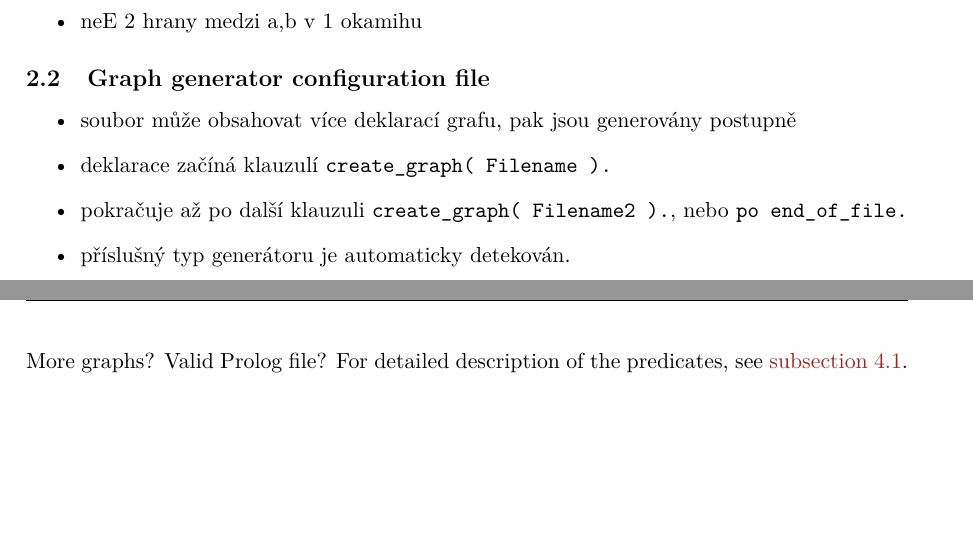
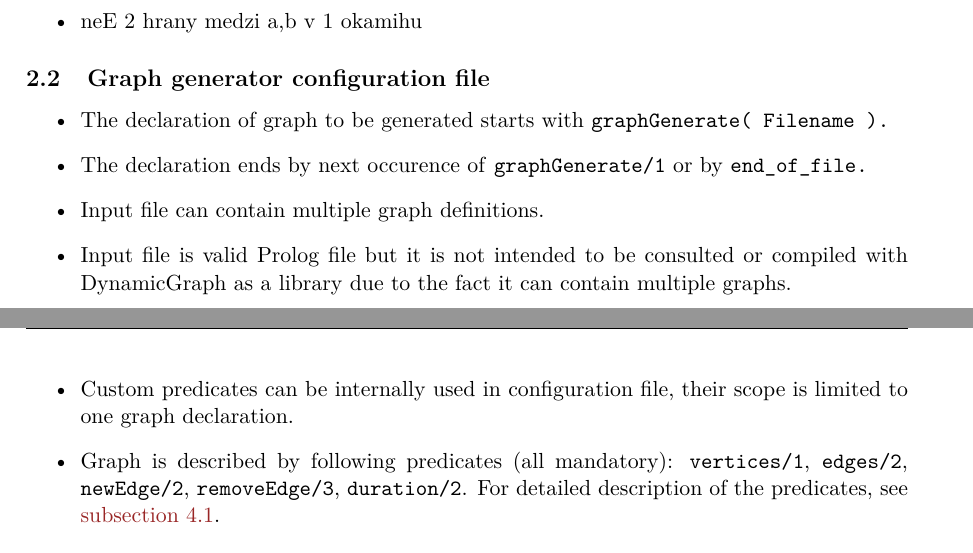
Before and after one commit to mathius/dynamicGraph, a LaTeX document (report/report.tex): two parts of pages 3 and 4 of 10, joined at a grey line, cut so that both start at the same text, the shorter picture padded with empty space. Compiled offline with pdfLaTeX.

Commit message:
Report: Update graph generation config info.

```diff
--- a/report/report.tex
+++ b/report/report.tex
@@ -87,6 +87,7 @@
 \theoremstyle{remark}
 \newtheorem{remark}[lemma]{Poznámka}
 
+\newcommand{\qq}[1]{\textit{\textcolor{red}{#1}}}
 \newcommand{\gv}{\textit{Graphviz }}
 
 \begin{document}
@@ -240,16 +241,24 @@ Quit DynamicGraph session.
 \label{sec:files-generator}
 
 \begin{itemize}
-            \item soubor může obsahovat více deklarací grafu, pak jsou generovány postupně
-            \item deklarace začíná klauzulí \pl{create\_graph( Filename ).}
-            \item pokračuje až po další klauzuli \pl{create\_graph( Filename2 ).}, nebo
-                \pl{po end\_of\_file.}
-    \item příslušný typ generátoru je automaticky detekován.
-            \end{itemize}
-More graphs? Valid Prolog file? For detailed description of the predicates, see \autoref{sec:generator-settings}.
+    \item The declaration of graph to be generated starts with \pl{graphGenerate( Filename ).}
+    \item The declaration ends by next occurence of \pl{graphGenerate/1} or by
+        \pl{end\_of\_file.}
+    \item Input file can contain multiple graph definitions.
+    \item Input file is valid Prolog file but it is not intended to be consulted or
+        compiled with DynamicGraph as a library due to the fact it can contain multiple
+        graphs.
+    \item Custom predicates can be internally used in configuration file, their scope
+        is limited to one graph declaration.
+    \item Graph is described by following predicates (all mandatory):
+        \pl{vertices/1}, \pl{edges/2}, \pl{newEdge/2}, \pl{removeEdge/3}, \pl{duration/2}.
+        For detailed description of the predicates, see \autoref{sec:generator-settings}.
+
+\end{itemize}
+\qq{More graphs? Valid Prolog file?}
+
 Example of the valid graph generator configuration file follows.
 
-%\begin{lstlisting}[firstnumber=1]
 \begin{verbatim}
 % gen_graph.pl
 graphGenerate( 'test01.graph', 'test01.dot' ).
```
Also changed, not shown: report/report.tex (1 more changed lines).
